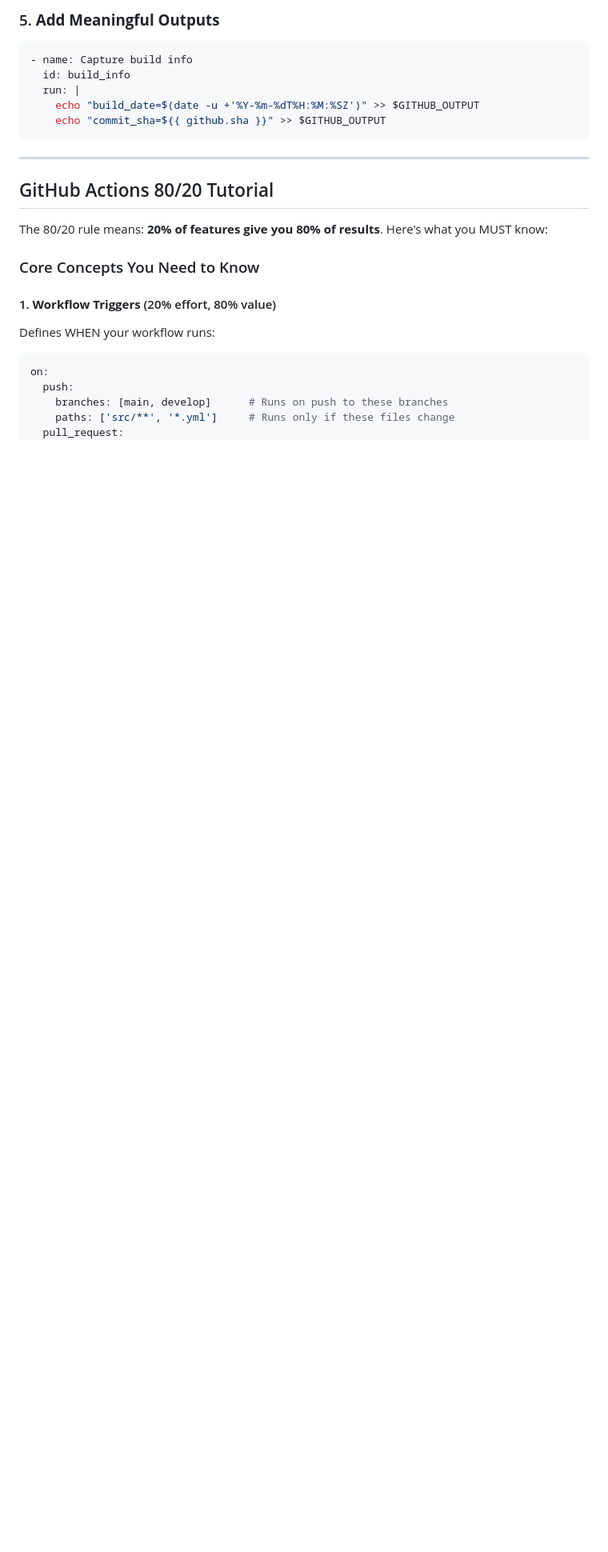
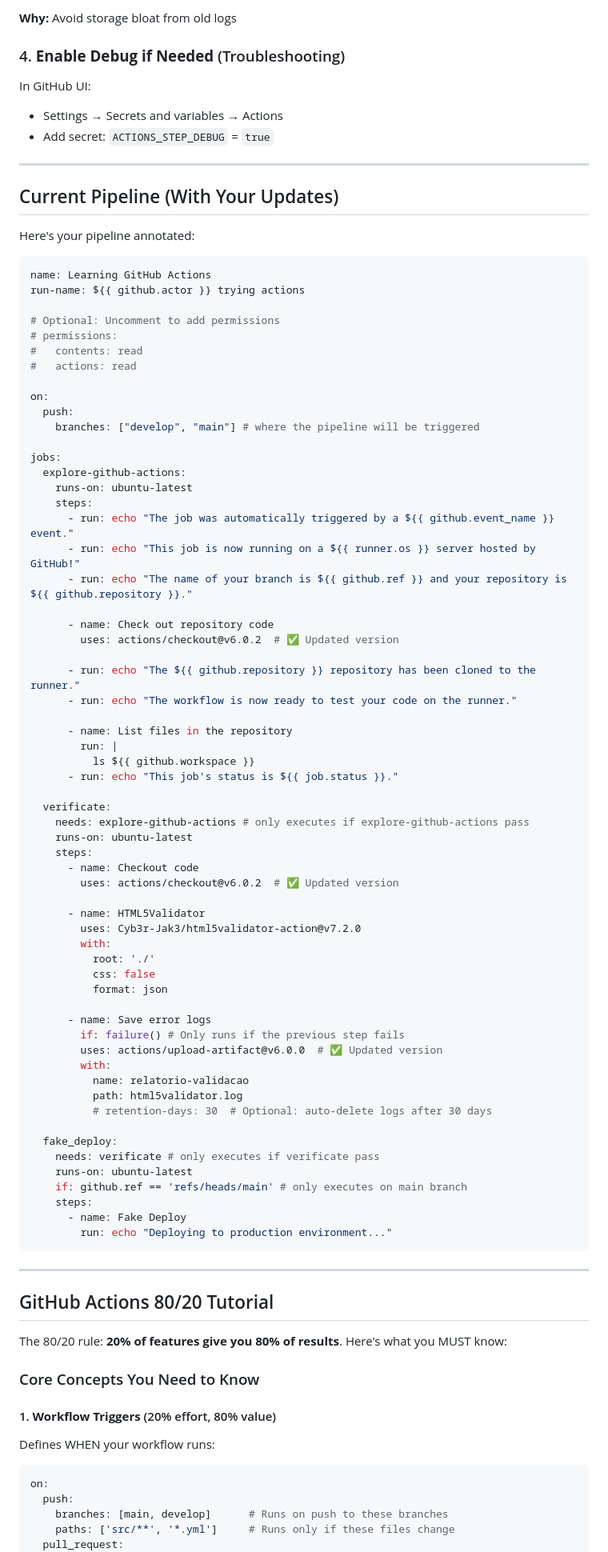
Before and after one commit to gustavogabana/github_actions, a Markdown page: GITHUB_ACTIONS_GUIDE.md, the part around one of its changes. Shown at 80% size. GitHub-like rendering; blank space fills up the shorter version.

````diff
--- a/GITHUB_ACTIONS_GUIDE.md
+++ b/GITHUB_ACTIONS_GUIDE.md
@@ -82,20 +85,88 @@ permissions:
 ```
 
-### 5. **Add Meaningful Outputs**
+**Why:** Avoid storage bloat from old logs
+
+### 4. **Enable Debug if Needed** (Troubleshooting)
+
+In GitHub UI:
+
+- Settings → Secrets and variables → Actions
+- Add secret: `ACTIONS_STEP_DEBUG` = `true`
+
+---
+
+## Current Pipeline (With Your Updates)
+
+Here's your pipeline annotated:
 
 ```yaml
-- name: Capture build info
-  id: build_info
-  run: |
-    echo "build_date=$(date -u +'%Y-%m-%dT%H:%M:%SZ')" >> $GITHUB_OUTPUT
-    echo "commit_sha=${{ github.sha }}" >> $GITHUB_OUTPUT
+name: Learning GitHub Actions
+run-name: ${{ github.actor }} trying actions
+
+# Optional: Uncomment to add permissions
+# permissions:
+#   contents: read
+#   actions: read
+
+on:
+  push:
+    branches: ["develop", "main"] # where the pipeline will be triggered
+
+jobs:
+  explore-github-actions:
+    runs-on: ubuntu-latest
+    steps:
+      - run: echo "The job was automatically triggered by a ${{ github.event_name }} event."
+      - run: echo "This job is now running on a ${{ runner.os }} server hosted by GitHub!"
+      - run: echo "The name of your branch is ${{ github.ref }} and your repository is ${{ github.repository }}."
+
+      - name: Check out repository code
+        uses: actions/checkout@v6.0.2  # ✅ Updated version
+
+      - run: echo "The ${{ github.repository }} repository has been cloned to the runner."
+      - run: echo "The workflow is now ready to test your code on the runner."
+
+      - name: List files in the repository
+        run: |
+          ls ${{ github.workspace }}
+      - run: echo "This job's status is ${{ job.status }}."
+
+  verificate:
+    needs: explore-github-actions # only executes if explore-github-actions pass
+    runs-on: ubuntu-latest
+    steps:
+      - name: Checkout code
+        uses: actions/checkout@v6.0.2  # ✅ Updated version
+
+      - name: HTML5Validator
+        uses: Cyb3r-Jak3/html5validator-action@v7.2.0
+        with:
+          root: './'
+          css: false
+          format: json
+
+      - name: Save error logs
+        if: failure() # Only runs if the previous step fails
+        uses: actions/upload-artifact@v6.0.0  # ✅ Updated version
+        with:
+          name: relatorio-validacao
+          path: html5validator.log
+          # retention-days: 30  # Optional: auto-delete logs after 30 days
+
+  fake_deploy:
+    needs: verificate # only executes if verificate pass
+    runs-on: ubuntu-latest
+    if: github.ref == 'refs/heads/main' # only executes on main branch
+    steps:
+      - name: Fake Deploy
+        run: echo "Deploying to production environment..."
 ```
 
 ---
 
 ## GitHub Actions 80/20 Tutorial
 
-The 80/20 rule means: **20% of features give you 80% of results**. Here's what you MUST know:
+The 80/20 rule: **20% of features give you 80% of results**. Here's what you MUST know:
 
 ### Core Concepts You Need to Know
 
````
Also changed, not shown: other parts of GITHUB_ACTIONS_GUIDE.md (+61 -147 lines).
